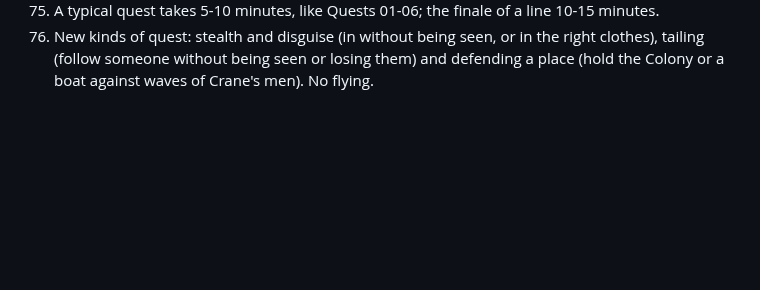
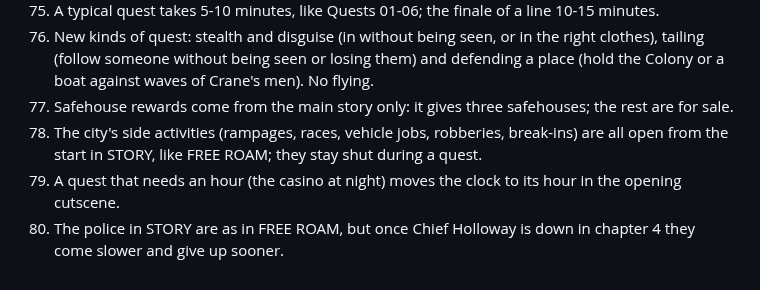
Before and after one commit to tmelcr-crypto/Runner, a Markdown page: docs/STORY-QA.md, the part around the change. GitHub-like rendering; blank space fills up the shorter version.

Commit message:
Story questions: answers 77-80
Co-Authored-By: Claude <noreply@anthropic.com>
Claude-Session: https://claude.ai/code/session_01RpWbq89r71C1p9HP7EcbZ5

```diff
--- a/docs/STORY-QA.md
+++ b/docs/STORY-QA.md
@@ -86,3 +86,7 @@ questions before building it. Each answer is written here as it comes; the story
 74. The difficulty: a gentle start and a hard end - chapter 1 has few enemies and simple goals; each chapter adds more men, better guns, armoured cars and the helicopter; the finale is the hardest.
 75. A typical quest takes 5-10 minutes, like Quests 01-06; the finale of a line 10-15 minutes.
 76. New kinds of quest: stealth and disguise (in without being seen, or in the right clothes), tailing (follow someone without being seen or losing them) and defending a place (hold the Colony or a boat against waves of Crane's men). No flying.
+77. Safehouse rewards come from the main story only: it gives three safehouses; the rest are for sale.
+78. The city's side activities (rampages, races, vehicle jobs, robberies, break-ins) are all open from the start in STORY, like FREE ROAM; they stay shut during a quest.
+79. A quest that needs an hour (the casino at night) moves the clock to its hour in the opening cutscene.
+80. The police in STORY are as in FREE ROAM, but once Chief Holloway is down in chapter 4 they come slower and give up sooner.
```
